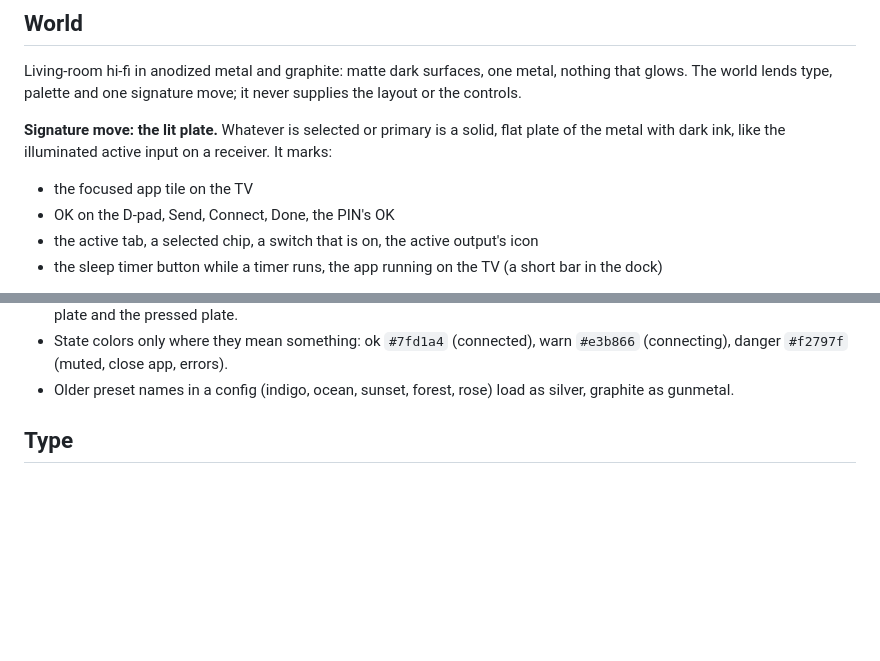
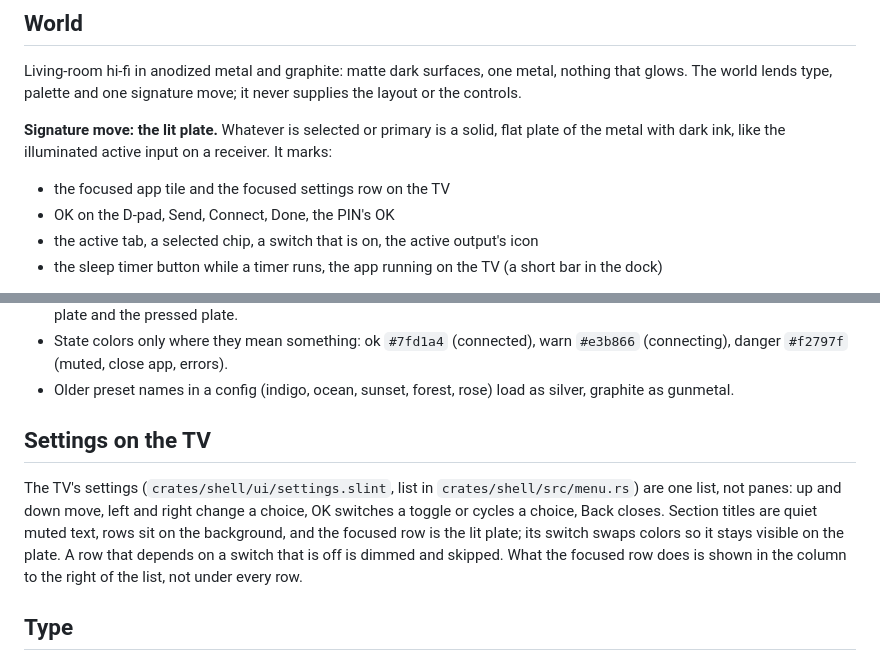
Before and after one commit to cngil/rustv, a Markdown page: DESIGN.md, 2 parts joined by grey strips. Drawn GitHub-style; blank space fills up the shorter version.

```diff
--- a/DESIGN.md
+++ b/DESIGN.md
@@ -20,7 +20,7 @@ move; it never supplies the layout or the controls.
 flat plate of the metal with dark ink, like the illuminated active input on a
 receiver. It marks:
 
-- the focused app tile on the TV
+- the focused app tile and the focused settings row on the TV
 - OK on the D-pad, Send, Connect, Done, the PIN's OK
 - the active tab, a selected chip, a switch that is on, the active output's icon
 - the sleep timer button while a timer runs, the app running on the TV (a short bar in the dock)
@@ -49,6 +49,16 @@ and sends it to both surfaces as the `theme` message. Four finishes:
   `#e3b866` (connecting), danger `#f2797f` (muted, close app, errors).
 - Older preset names in a config (indigo, ocean, sunset, forest, rose) load as
   silver, graphite as gunmetal.
+
+## Settings on the TV
+
+The TV's settings (`crates/shell/ui/settings.slint`, list in `crates/shell/src/menu.rs`)
+are one list, not panes: up and down move, left and right change a choice,
+OK switches a toggle or cycles a choice, Back closes. Section titles are
+quiet muted text, rows sit on the background, and the focused row is the lit
+plate; its switch swaps colors so it stays visible on the plate. A row that
+depends on a switch that is off is dimmed and skipped. What the focused row
+does is shown in the column to the right of the list, not under every row.
 
 ## Type
 
```
Also changed, not shown: README.md (+13 -1 lines), docs/screenshots/tv-settings.png (added), 11 other files.
